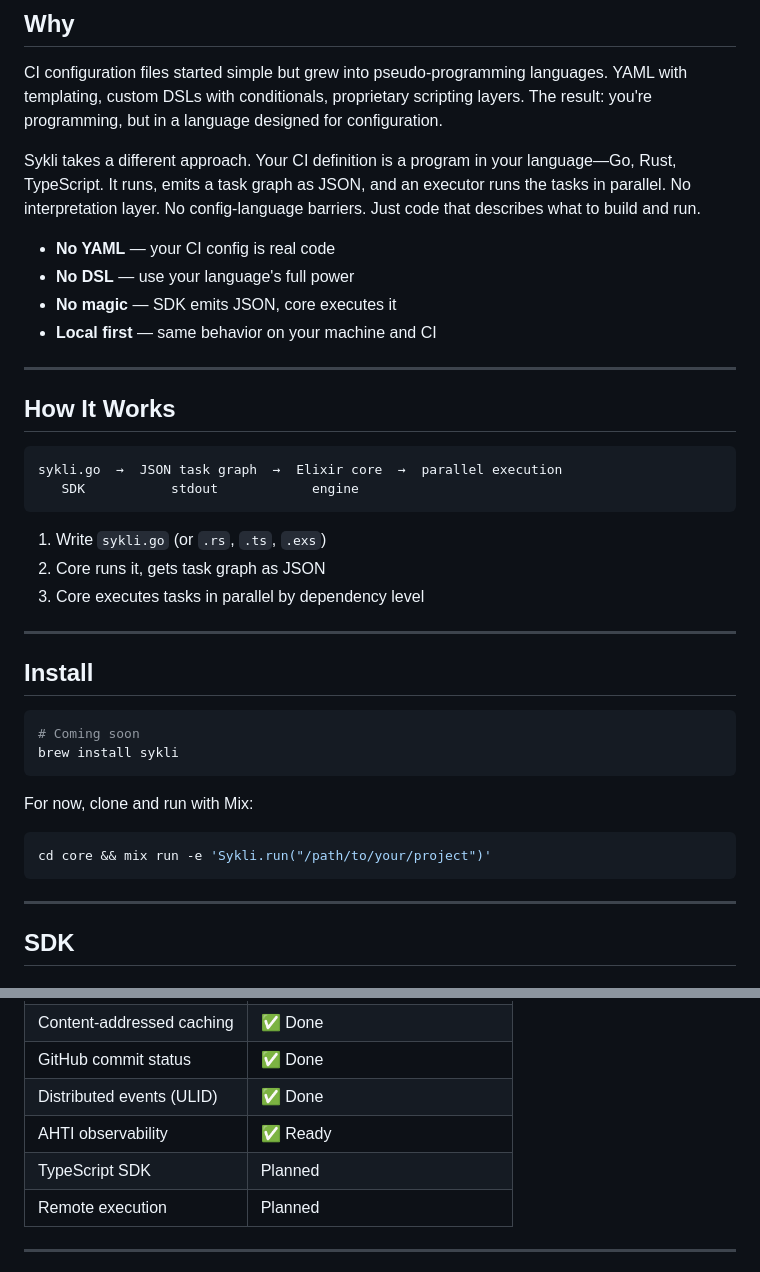
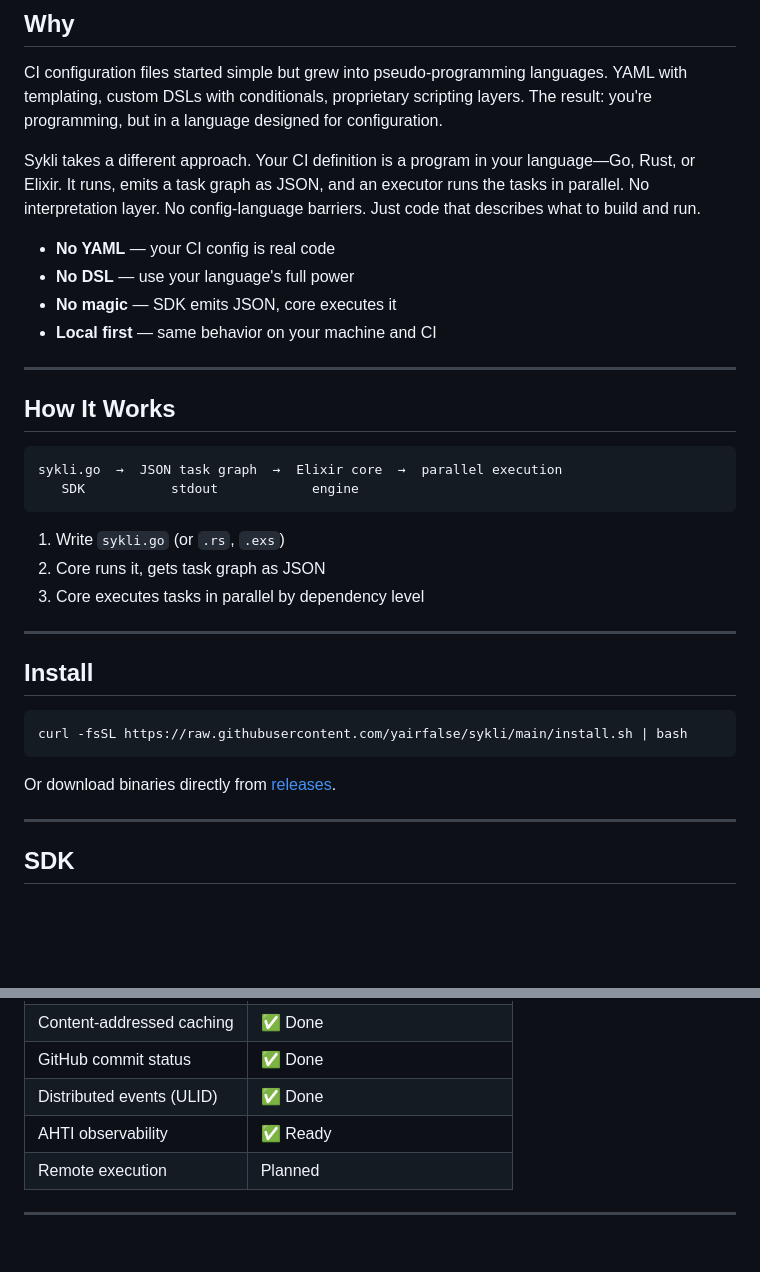
Before and after one commit to yairfalse/sykli, a Markdown page: README.md, 2 parts joined by grey strips. GitHub-like rendering; blank space fills up the shorter version.

````diff
--- a/README.md
+++ b/README.md
@@ -45,7 +45,7 @@ Run `sykli`. Done.
 
 CI configuration files started simple but grew into pseudo-programming languages. YAML with templating, custom DSLs with conditionals, proprietary scripting layers. The result: you're programming, but in a language designed for configuration.
 
-Sykli takes a different approach. Your CI definition is a program in your language—Go, Rust, TypeScript. It runs, emits a task graph as JSON, and an executor runs the tasks in parallel. No interpretation layer. No config-language barriers. Just code that describes what to build and run.
+Sykli takes a different approach. Your CI definition is a program in your language—Go, Rust, or Elixir. It runs, emits a task graph as JSON, and an executor runs the tasks in parallel. No interpretation layer. No config-language barriers. Just code that describes what to build and run.
 
 - **No YAML** — your CI config is real code
 - **No DSL** — use your language's full power
@@ -61,7 +61,7 @@ sykli.go  →  JSON task graph  →  Elixir core  →  parallel execution
    SDK           stdout            engine
 ```
 
-1. Write `sykli.go` (or `.rs`, `.ts`, `.exs`)
+1. Write `sykli.go` (or `.rs`, `.exs`)
 2. Core runs it, gets task graph as JSON
 3. Core executes tasks in parallel by dependency level
 
@@ -70,15 +70,10 @@ sykli.go  →  JSON task graph  →  Elixir core  →  parallel execution
 ## Install
 
 ```bash
-# Coming soon
-brew install sykli
+curl -fsSL https://raw.githubusercontent.com/yairfalse/sykli/main/install.sh | bash
 ```
 
-For now, clone and run with Mix:
-
-```bash
-cd core && mix run -e 'Sykli.run("/path/to/your/project")'
-```
+Or download binaries directly from [releases](https://github.com/yairfalse/sykli/releases).
 
 ---
 
@@ -194,7 +189,6 @@ end
 | GitHub commit status | ✅ Done |
 | Distributed events (ULID) | ✅ Done |
 | AHTI observability | ✅ Ready |
-| TypeScript SDK | Planned |
 | Remote execution | Planned |
 
 ---
````
Also changed, not shown: sdk/go/README.md (added, +87 -0 lines).
